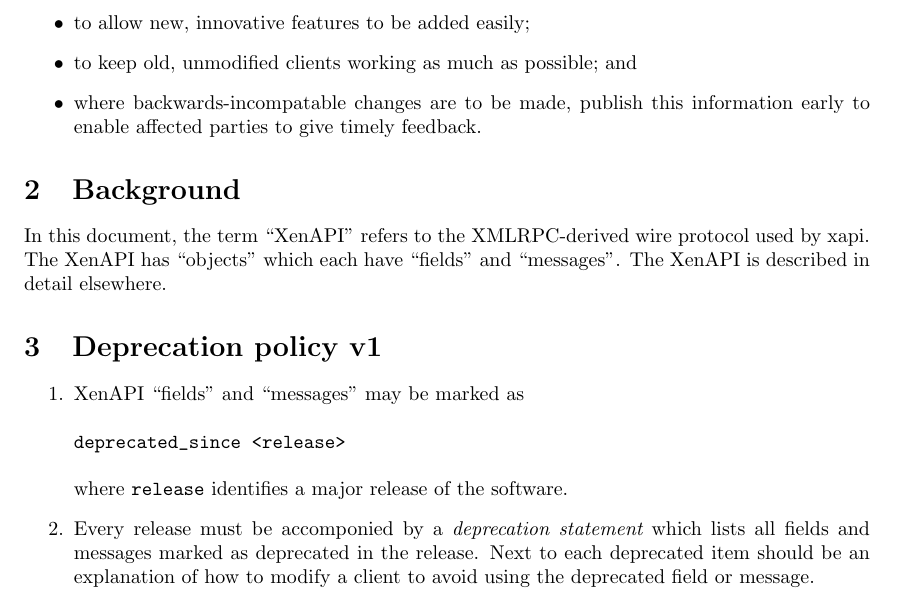
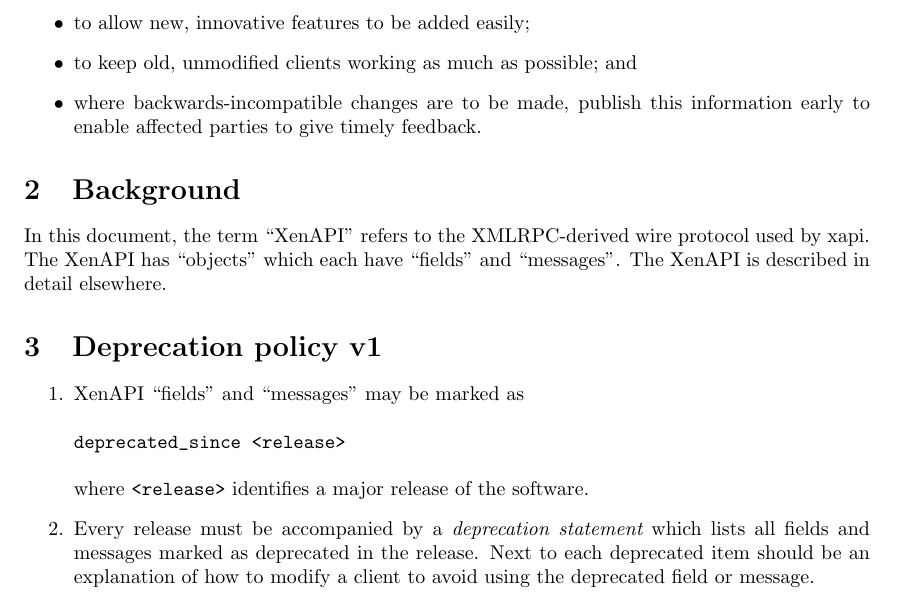
Before and after one commit to psafont/rrd, a LaTeX document (xcp-rrdd/docs/evolution/main.tex): part of page 2 of 8, cut so that both start at the same text. Compiled offline with pdfLaTeX.

Commit message:
xcp-rrdd: Minor corrections to deprecation policy document. xcp-rrdd: xcp-rrdd: Signed-off-by: Jonathan Davies <jonathan.davies@citrix.com>

```diff
--- a/xcp-rrdd/docs/evolution/main.tex
+++ b/xcp-rrdd/docs/evolution/main.tex
@@ -33,7 +33,7 @@ The goals of XenAPI evolution are:
 \item to allow bugs to be fixed efficiently\footnote{Some would consider even a bugfix to be a semantic change which breaks backwards compatability -- what if someone is relying on the buggy behaviour?};
 \item to allow new, innovative features to be added easily;
 \item to keep old, unmodified clients working as much as possible; and
-\item where backwards-incompatable changes are to be made, publish this information early to enable affected parties to give timely feedback.
+\item where backwards-incompatible changes are to be made, publish this information early to enable affected parties to give timely feedback.
 \end{itemize}
 
 \section{Background}
@@ -46,9 +46,9 @@ In this document, the term ``XenAPI'' refers to the XMLRPC-derived wire protocol
 \begin{verbatim}
 deprecated_since <release>
 \end{verbatim}
-where \texttt{release} identifies a major release of the software.
+where \texttt{<release>} identifies a major release of the software.
 
-\item Every release must be accomponied by a {\em deprecation statement} which lists all fields and messages marked as deprecated in the release. Next to each deprecated item should be an explanation of how to modify a client to avoid using the deprecated field or message.
+\item Every release must be accompanied by a {\em deprecation statement} which lists all fields and messages marked as deprecated in the release. Next to each deprecated item should be an explanation of how to modify a client to avoid using the deprecated field or message.
 
 \item The deprecation statement shall be prominently displayed in the XenAPI html documentation.
 
```
